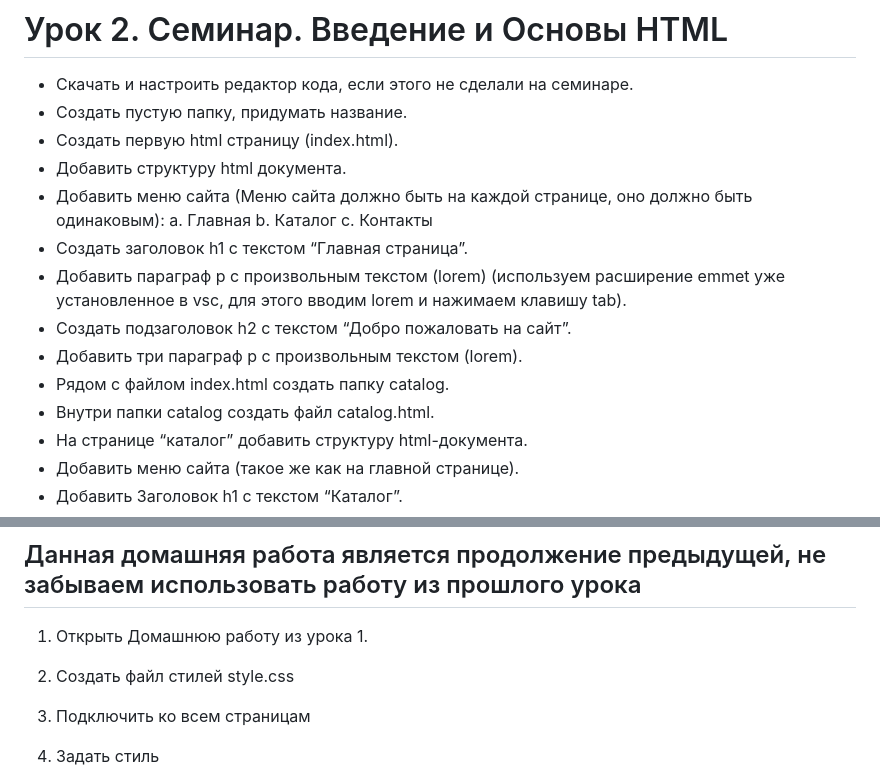
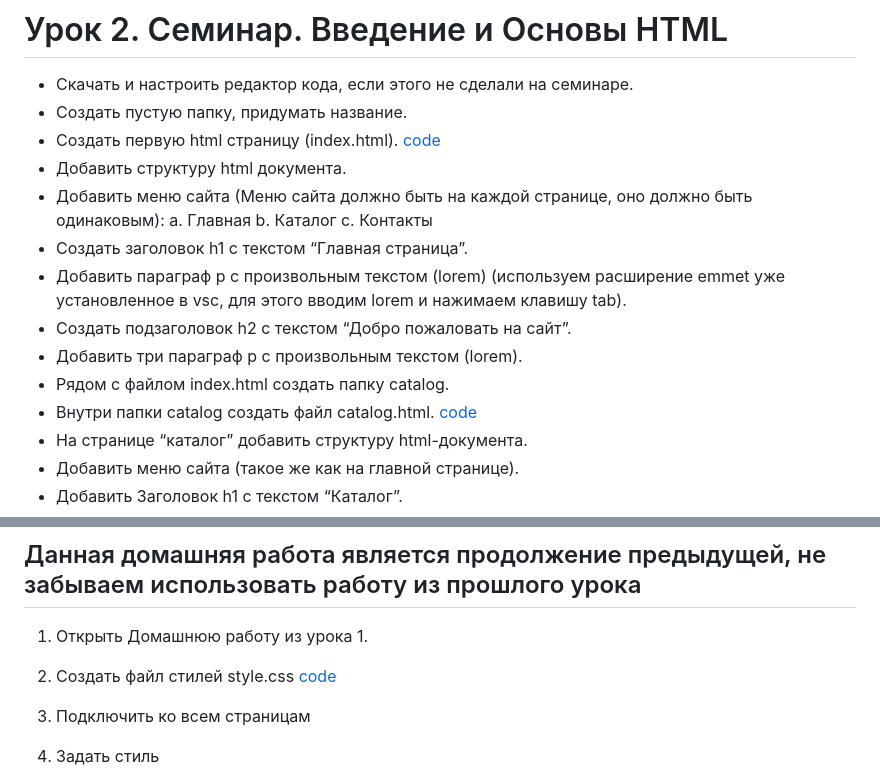
Before and after one commit to Chyortik/HTML_CSS, a Markdown page: README.md, 2 parts joined by grey strips. Rendered like a GitHub page.

Commit message:
Добавлены ссылки на файлы по папкам

```diff
--- a/README.md
+++ b/README.md
@@ -2,7 +2,7 @@
 
 * Скачать и настроить редактор кода, если этого не сделали на семинаре.
 * Создать пустую папку, придумать название.
-* Создать первую html страницу (index.html).
+* Создать первую html страницу (index.html). [code](sem_1/index.html)
 * Добавить структуру html документа.
 * Добавить меню сайта (Меню сайта должно быть на каждой странице, оно должно быть одинаковым): a. Главная b. Каталог c. Контакты
 * Создать заголовок h1 с текстом “Главная страница”.
@@ -10,7 +10,7 @@
 * Создать подзаголовок h2 с текстом “Добро пожаловать на сайт”.
 * Добавить три параграф p с произвольным текстом (lorem).
 *  Рядом с файлом index.html создать папку catalog.
-*  Внутри папки catalog создать файл catalog.html.
+*  Внутри папки catalog создать файл catalog.html. [code](sem_1/catalog/catalog.html)
 *  На странице “каталог” добавить структуру html-документа.
 *  Добавить меню сайта (такое же как на главной странице).
 *  Добавить Заголовок h1 с текстом “Каталог”.
@@ -30,7 +30,7 @@
 
 1. Открыть Домашнюю работу из урока 1.
 
-2. Создать файл стилей style.css
+2. Создать файл стилей style.css [code](sem_2/style.css)
 
 3. Подключить ко всем страницам
 
```
Also changed, not shown: other parts of README.md (+1 -1 lines).
